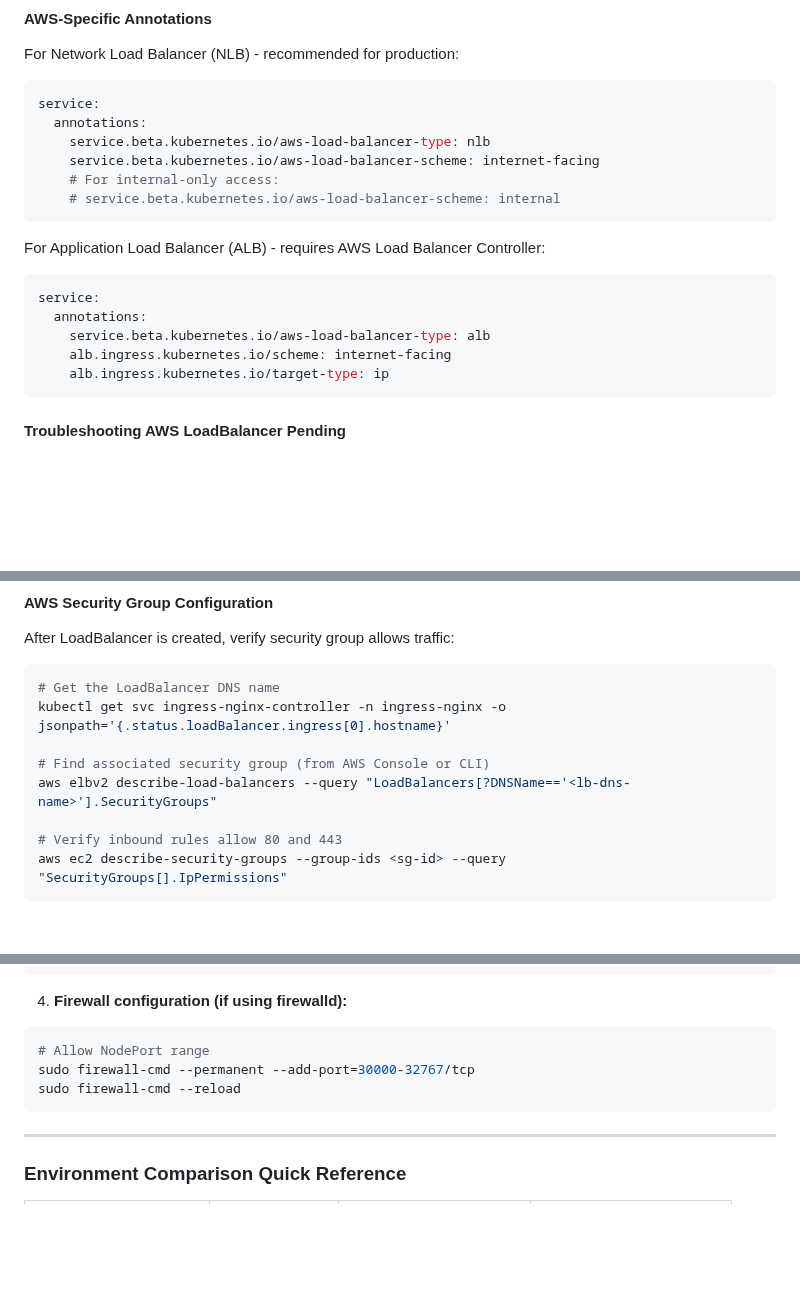
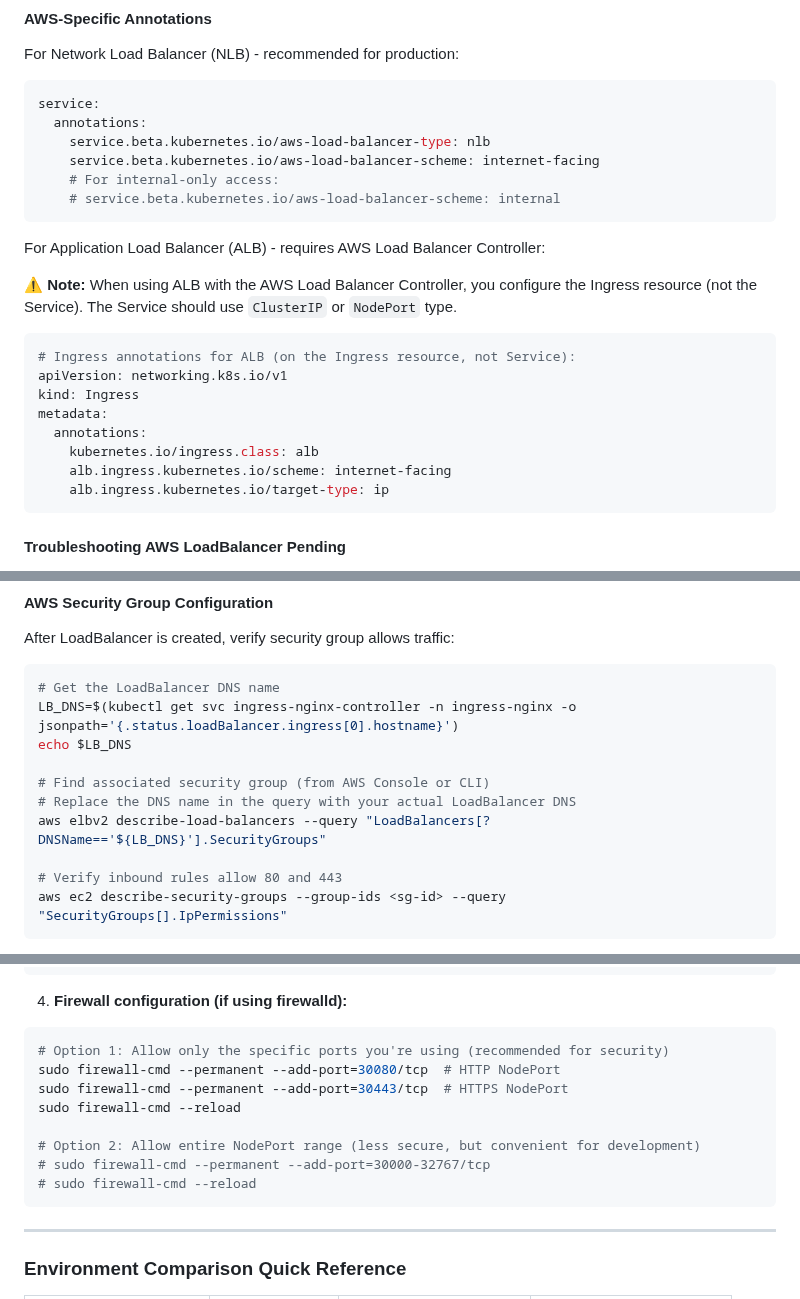
Before and after one commit to calypr/argo-helm, a Markdown page: docs/troubleshooting.md, 3 parts joined by grey strips. Drawn GitHub-style; blank space fills up the shorter version.

Commit message:
Fix code review issues in ingress docs
Co-authored-by: bwalsh <47808+bwalsh@users.noreply.github.com>

````diff
--- a/docs/troubleshooting.md
+++ b/docs/troubleshooting.md
@@ -370,10 +370,16 @@ service:
 ```
 
 For Application Load Balancer (ALB) - requires AWS Load Balancer Controller:
+
+⚠️ **Note:** When using ALB with the AWS Load Balancer Controller, you configure the Ingress resource (not the Service). The Service should use `ClusterIP` or `NodePort` type.
+
 ```yaml
-service:
+# Ingress annotations for ALB (on the Ingress resource, not Service):
+apiVersion: networking.k8s.io/v1
+kind: Ingress
+metadata:
   annotations:
-    service.beta.kubernetes.io/aws-load-balancer-type: alb
+    kubernetes.io/ingress.class: alb
     alb.ingress.kubernetes.io/scheme: internet-facing
     alb.ingress.kubernetes.io/target-type: ip
 ```
@@ -446,10 +452,12 @@ After LoadBalancer is created, verify security group allows traffic:
 
 ```bash
 # Get the LoadBalancer DNS name
-kubectl get svc ingress-nginx-controller -n ingress-nginx -o jsonpath='{.status.loadBalancer.ingress[0].hostname}'
+LB_DNS=$(kubectl get svc ingress-nginx-controller -n ingress-nginx -o jsonpath='{.status.loadBalancer.ingress[0].hostname}')
+echo $LB_DNS
 
 # Find associated security group (from AWS Console or CLI)
-aws elbv2 describe-load-balancers --query "LoadBalancers[?DNSName=='<lb-dns-name>'].SecurityGroups"
+# Replace the DNS name in the query with your actual LoadBalancer DNS
+aws elbv2 describe-load-balancers --query "LoadBalancers[?DNSName=='${LB_DNS}'].SecurityGroups"
 
 # Verify inbound rules allow 80 and 443
 aws ec2 describe-security-groups --group-ids <sg-id> --query "SecurityGroups[].IpPermissions"
@@ -587,9 +595,14 @@ sudo tcpdump -i any port 30443
 
 4. **Firewall configuration (if using firewalld):**
 ```bash
-# Allow NodePort range
-sudo firewall-cmd --permanent --add-port=30000-32767/tcp
+# Option 1: Allow only the specific ports you're using (recommended for security)
+sudo firewall-cmd --permanent --add-port=30080/tcp  # HTTP NodePort
+sudo firewall-cmd --permanent --add-port=30443/tcp  # HTTPS NodePort
 sudo firewall-cmd --reload
+
+# Option 2: Allow entire NodePort range (less secure, but convenient for development)
+# sudo firewall-cmd --permanent --add-port=30000-32767/tcp
+# sudo firewall-cmd --reload
 ```
 
 ---
````
